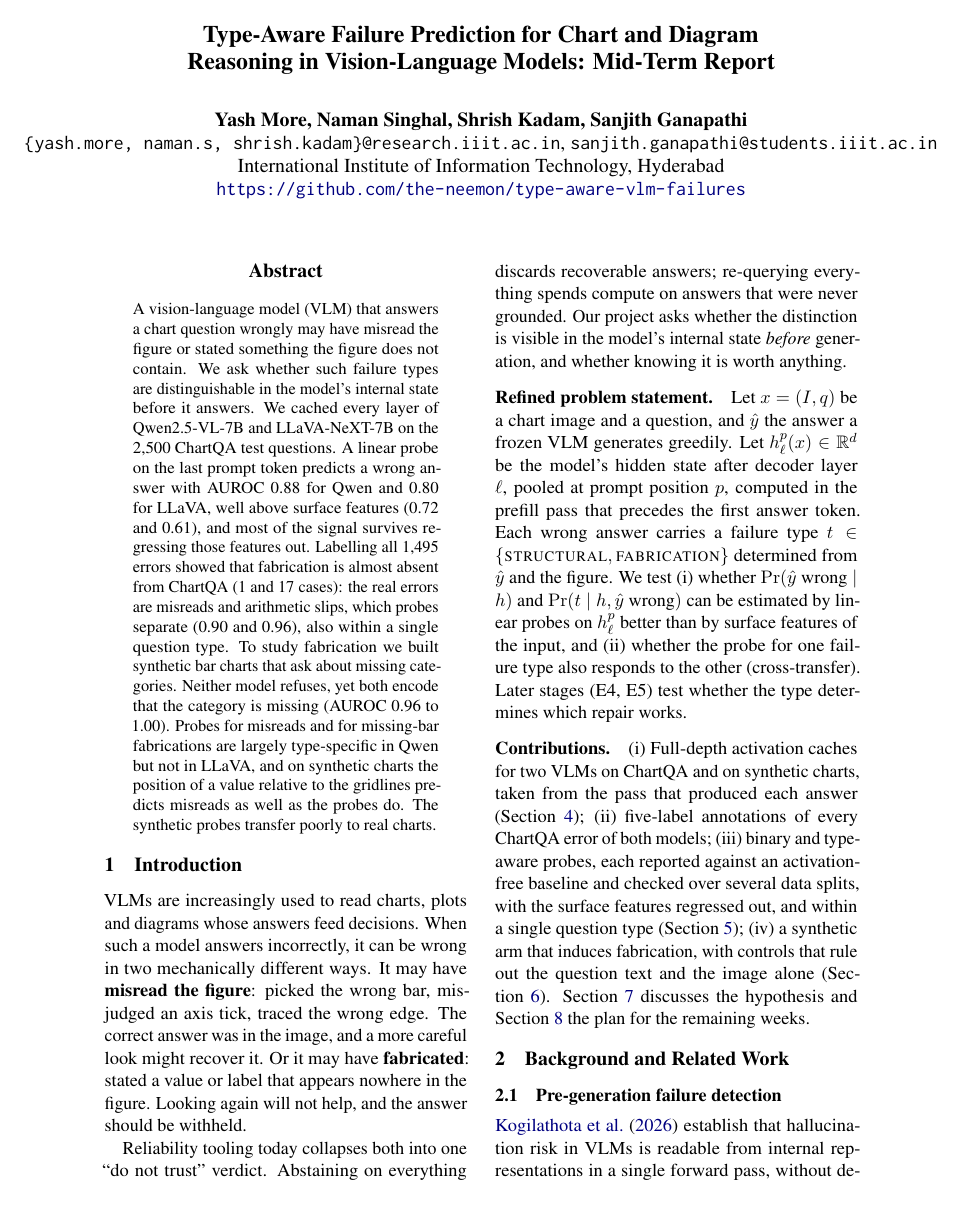
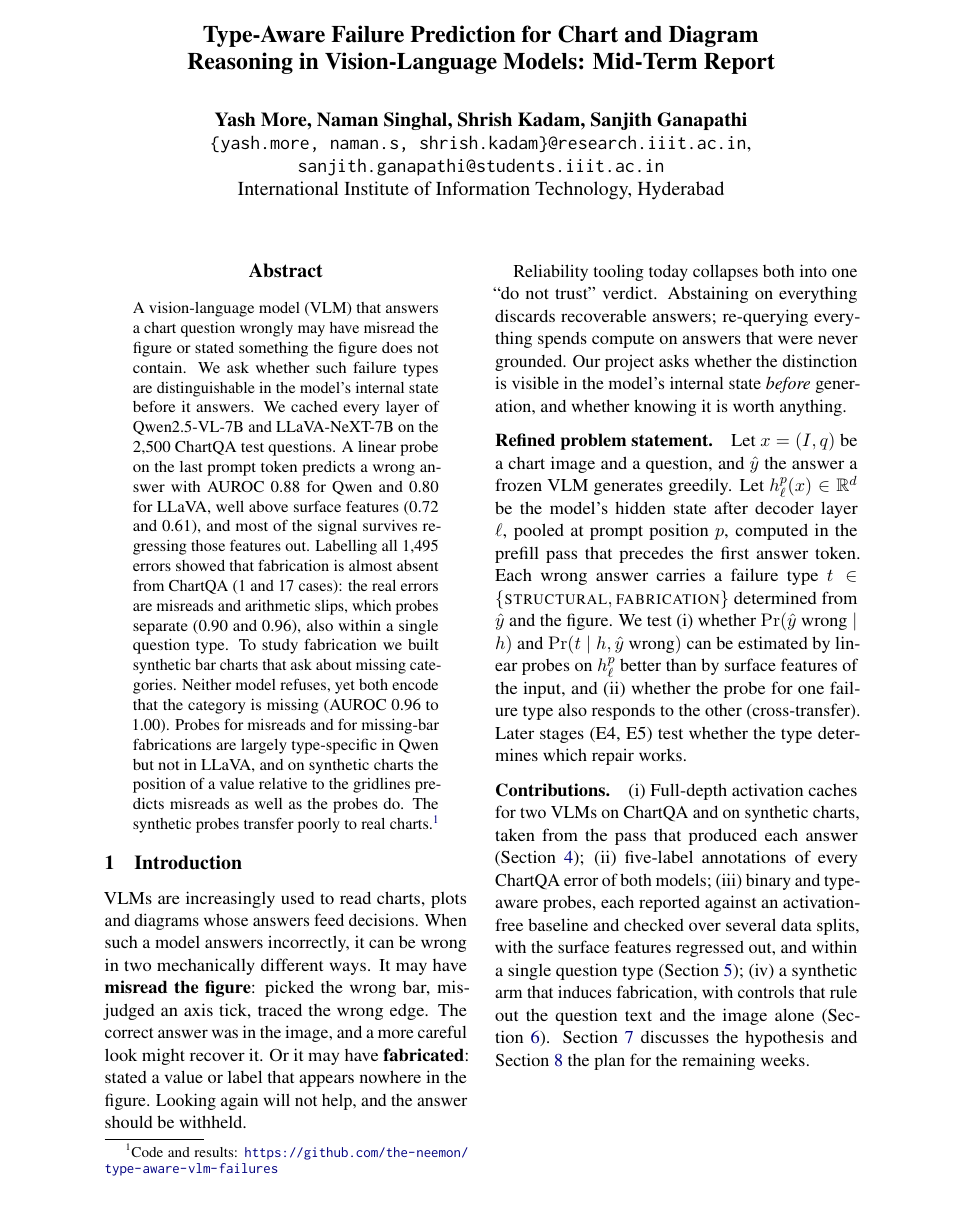
Before and after one commit to the-neemon/type-aware-vlm-failures, a LaTeX paper (paper/mid/main.tex): page 1 of 10. Compiled offline with pdfLaTeX.

Commit message:
Move repo link to abstract footnote; fit author emails in margins

```diff
--- a/paper/mid/main.tex
+++ b/paper/mid/main.tex
@@ -20,9 +20,12 @@
 \title{Type-Aware Failure Prediction for Chart and Diagram\\Reasoning in Vision-Language Models: Mid-Term Report}
 
 \author{Yash More, Naman Singhal, Shrish Kadam, Sanjith Ganapathi \\
-  \texttt{\{yash.more, naman.s, shrish.kadam\}@research.iiit.ac.in}, \texttt{sanjith.ganapathi@students.iiit.ac.in} \\
-  International Institute of Information Technology, Hyderabad \\
-  \url{https://github.com/the-neemon/type-aware-vlm-failures}}
+  \texttt{\{yash.more, naman.s, shrish.kadam\}@research.iiit.ac.in}, \\
+  \texttt{sanjith.ganapathi@students.iiit.ac.in} \\
+  International Institute of Information Technology, Hyderabad}
+
+% keep column bottoms natural; the abstract footnote otherwise stretches page 1
+\raggedbottom
 
 \begin{document}
 \maketitle
@@ -44,7 +47,8 @@ that the category is missing (AUROC 0.96 to 1.00).
 Probes for misreads and for missing-bar fabrications are largely type-specific in
 Qwen but not in LLaVA, and on synthetic charts the position of a value relative
 to the gridlines predicts misreads as well as the probes do. The synthetic probes
-transfer poorly to real charts.
+transfer poorly to real charts.\footnote{Code and results:
+\url{https://github.com/the-neemon/type-aware-vlm-failures}}
 \end{abstract}
 
 \section{Introduction}
```
Also changed, not shown: paper/mid/main.pdf, 1 other file.
